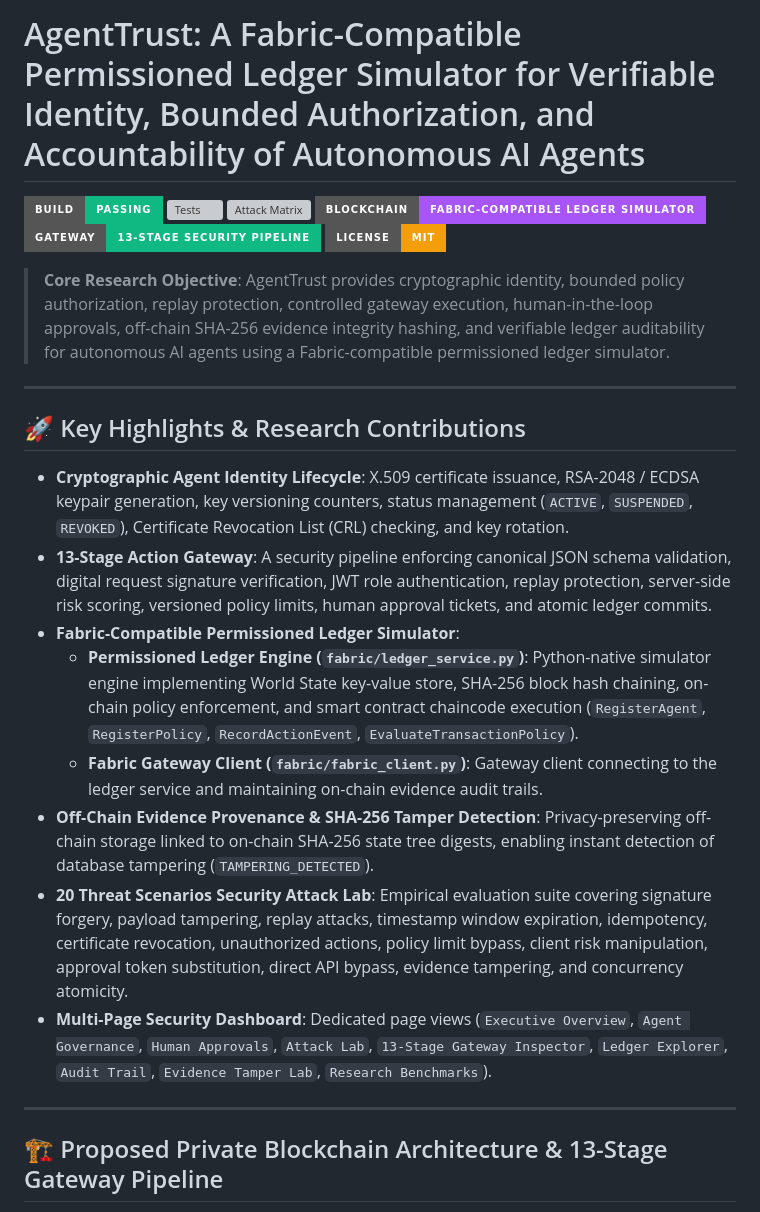
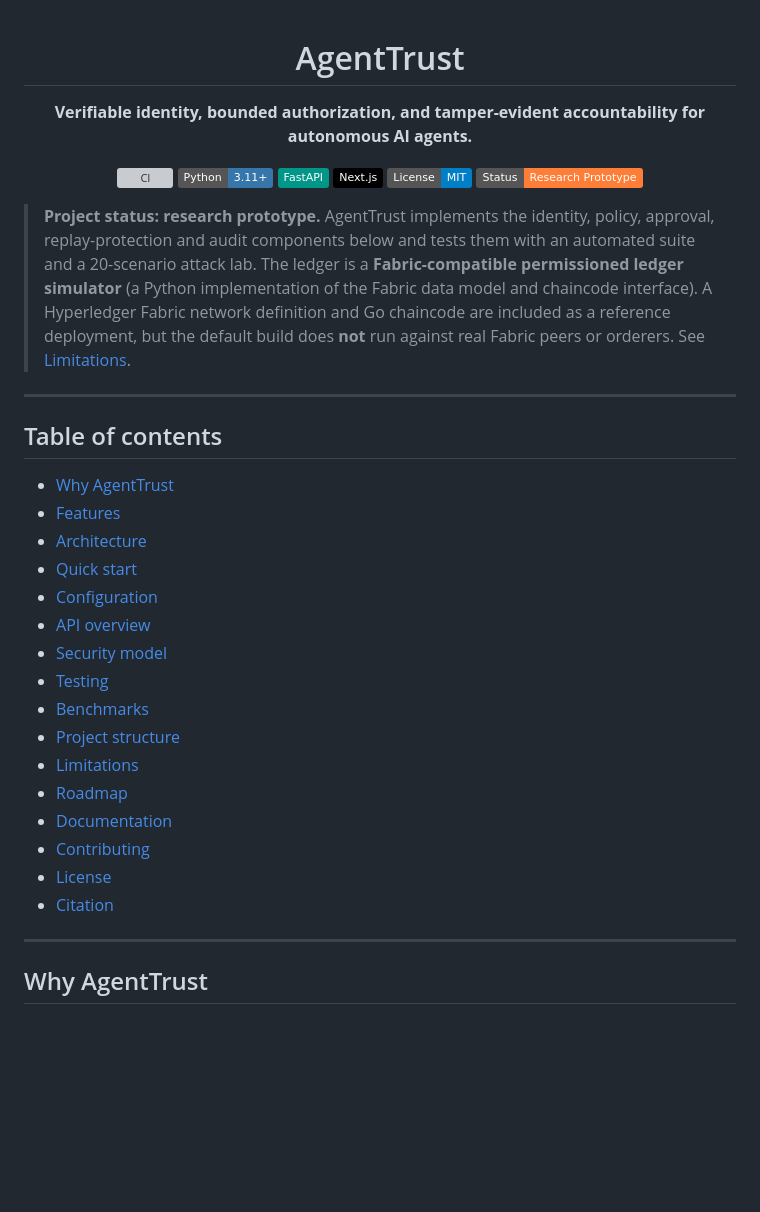
Before and after one commit to venkatesh0029/AgentTrust, a Markdown page: README.md, the part around one of its changes. Drawn GitHub-style; badges without logos; blank space fills up the shorter version; grey boxes are pictures that could not be loaded.

```diff
--- a/README.md
+++ b/README.md
@@ -1,28 +1,43 @@
-# AgentTrust: A Fabric-Compatible Permissioned Ledger Simulator for Verifiable Identity, Bounded Authorization, and Accountability of Autonomous AI Agents
+<div align="center">
 
-[![Build Status](https://img.shields.io/badge/Build-Passing-10b981?style=for-the-badge&logo=github)](.)
-[![Tests](https://img.shields.io/badge/Tests-78%2F78%20Passed%20(100%25)-8b5cf6?style=for-the-badge&logo=pytest)](tests)
-[![Attack Matrix](https://img.shields.io/badge/Threat%20Matrix-20%2F20%20Scenarios%20Mitigated-06b6d4?style=for-the-badge&logo=shield)](attack_lab)
-[![Blockchain](https://img.shields.io/badge/Blockchain-Fabric--Compatible%20Ledger%20Simulator-a855f7?style=for-the-badge)](fabric)
-[![Architecture](https://img.shields.io/badge/Gateway-13--Stage%20Security%20Pipeline-10b981?style=for-the-badge)](action_gateway)
-[![License](https://img.shields.io/badge/License-MIT-f59e0b?style=for-the-badge)](LICENSE)
+# AgentTrust
 
-> **Core Research Objective**: AgentTrust provides cryptographic identity, bounded policy authorization, replay protection, controlled gateway execution, human-in-the-loop approvals, off-chain SHA-256 evidence integrity hashing, and verifiable ledger auditability for autonomous AI agents using a Fabric-compatible permissioned ledger simulator.
+**Verifiable identity, bounded authorization, and tamper-evident accountability for autonomous AI agents.**
+
+[![CI](https://github.com/venkatesh0029/AgentTrust/actions/workflows/ci.yml/badge.svg)](https://github.com/venkatesh0029/AgentTrust/actions/workflows/ci.yml)
+![Python](https://img.shields.io/badge/Python-3.11%2B-3776AB?logo=python&logoColor=white)
+![FastAPI](https://img.shields.io/badge/FastAPI-009688?logo=fastapi&logoColor=white)
+![Next.js](https://img.shields.io/badge/Next.js-000000?logo=nextdotjs&logoColor=white)
+![License](https://img.shields.io/badge/License-MIT-blue)
+![Status](https://img.shields.io/badge/Status-Research%20Prototype-orange)
+
+</div>
+
+> **Project status: research prototype.**
+> AgentTrust implements the identity, policy, approval, replay-protection and audit components below and tests them with an automated suite and a 20-scenario attack lab. The ledger is a **Fabric-compatible permissioned ledger simulator** (a Python implementation of the Fabric data model and chaincode interface). A Hyperledger Fabric network definition and Go chaincode are included as a reference deployment, but the default build does **not** run against real Fabric peers or orderers. See [Limitations](#limitations).
 
 ---
 
-## 🚀 Key Highlights & Research Contributions
+## Table of contents
 
-- **Cryptographic Agent Identity Lifecycle**: X.509 certificate issuance, RSA-2048 / ECDSA keypair generation, key versioning counters, status management (`ACTIVE`, `SUSPENDED`, `REVOKED`), Certificate Revocation List (CRL) checking, and key rotation.
-- **13-Stage Action Gateway**: A security pipeline enforcing canonical JSON schema validation, digital request signature verification, JWT role authentication, replay protection, server-side risk scoring, versioned policy limits, human approval tickets, and atomic ledger commits.
-- **Fabric-Compatible Permissioned Ledger Simulator**:
-  - **Permissioned Ledger Engine (`fabric/ledger_service.py`)**: Python-native simulator engine implementing World State key-value store, SHA-256 block hash chaining, on-chain policy enforcement, and smart contract chaincode execution (`RegisterAgent`, `RegisterPolicy`, `RecordActionEvent`, `EvaluateTransactionPolicy`).
-  - **Fabric Gateway Client (`fabric/fabric_client.py`)**: Gateway client connecting to the ledger service and maintaining on-chain evidence audit trails.
-- **Off-Chain Evidence Provenance & SHA-256 Tamper Detection**: Privacy-preserving off-chain storage linked to on-chain SHA-256 state tree digests, enabling instant detection of database tampering (`TAMPERING_DETECTED`).
-- **20 Threat Scenarios Security Attack Lab**: Empirical evaluation suite covering signature forgery, payload tampering, replay attacks, timestamp window expiration, idempotency, certificate revocation, unauthorized actions, policy limit bypass, client risk manipulation, approval token substitution, direct API bypass, evidence tampering, and concurrency atomicity.
-- **Multi-Page Security Dashboard**: Dedicated page views (`Executive Overview`, `Agent Governance`, `Human Approvals`, `Attack Lab`, `13-Stage Gateway Inspector`, `Ledger Explorer`, `Audit Trail`, `Evidence Tamper Lab`, `Research Benchmarks`).
+- [Why AgentTrust](#why-agenttrust)
+- [Features](#features)
+- [Architecture](#architecture)
+- [Quick start](#quick-start)
+- [Configuration](#configuration)
+- [API overview](#api-overview)
+- [Security model](#security-model)
+- [Testing](#testing)
+- [Benchmarks](#benchmarks)
+- [Project structure](#project-structure)
+- [Limitations](#limitations)
+- [Roadmap](#roadmap)
+- [Documentation](#documentation)
+- [Contributing](#contributing)
+- [License](#license)
+- [Citation](#citation)
 
 ---
 
-## 🏗️ Proposed Private Blockchain Architecture & 13-Stage Gateway Pipeline
+## Why AgentTrust
 
```
Also changed, not shown: other parts of README.md (+301 -148 lines).
